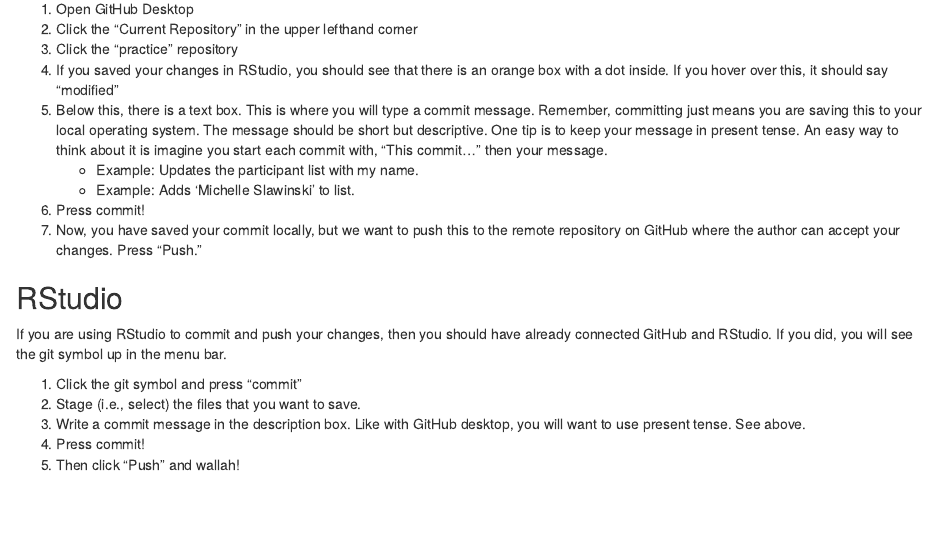
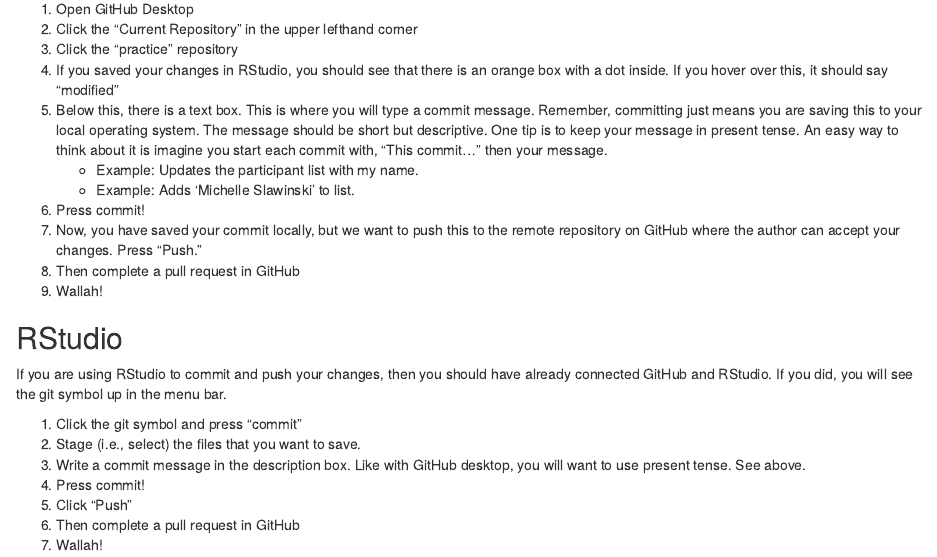
Before and after one commit to R-Ladies-Gainesville/practice, an R Markdown document (GettingAroundGitHub_Participants.Rmd): the page in a window 1100 px wide, from 740 px down. The pictures show the output file GettingAroundGitHub_Participants.html that the author committed with the source, opened offline.

Commit message:
Updates pull request line

```diff
--- a/GettingAroundGitHub_Participants.Rmd
+++ b/GettingAroundGitHub_Participants.Rmd
@@ -47,6 +47,8 @@
    - Example: Adds 'Michelle Slawinski' to list.
 1. Press commit!
 1. Now, you have saved your commit locally, but we want to push this to the remote repository on GitHub where the author can accept your changes. Press "Push."
+1. Then complete a pull request in GitHub
+1. Wallah!
 
 ## RStudio
 If you are using RStudio to commit and push your changes, then you should have already connected GitHub and RStudio. If you did, you will see the git symbol up in the menu bar.
@@ -55,4 +57,6 @@
 1. Stage (i.e., select) the files that you want to save.
 1. Write a commit message in the description box. Like with GitHub desktop, you will want to use present tense. See above.
 1. Press commit!
-1. Then click "Push" and wallah!
+1. Click "Push"
+1. Then complete a pull request in GitHub
+1. Wallah!
```
Also changed, not shown: GettingAroundGitHub_Participants.html.
